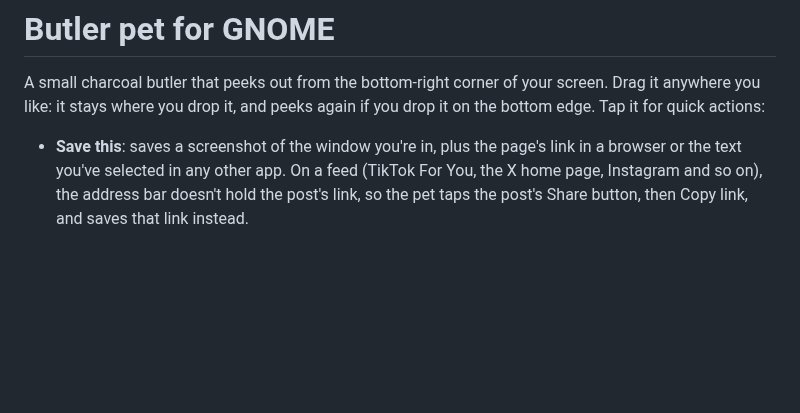
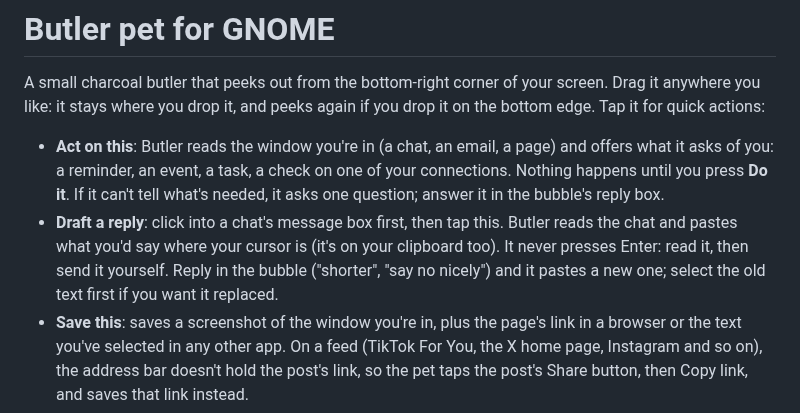
Before and after one commit to Anasabubakar/Butler-2.0, a Markdown page: desktop/gnome/README.md, the part around the change. Rendered like a GitHub page; blank space fills up the shorter version.

Commit message:
Explain Act on this and Draft a reply in the laptop pet's guide

```diff
--- a/desktop/gnome/README.md
+++ b/desktop/gnome/README.md
@@ -2,6 +2,8 @@
 
 A small charcoal butler that peeks out from the bottom-right corner of your screen. Drag it anywhere you like: it stays where you drop it, and peeks again if you drop it on the bottom edge. Tap it for quick actions:
 
+- **Act on this**: Butler reads the window you're in (a chat, an email, a page) and offers what it asks of you: a reminder, an event, a task, a check on one of your connections. Nothing happens until you press **Do it**. If it can't tell what's needed, it asks one question; answer it in the bubble's reply box.
+- **Draft a reply**: click into a chat's message box first, then tap this. Butler reads the chat and pastes what you'd say where your cursor is (it's on your clipboard too). It never presses Enter: read it, then send it yourself. Reply in the bubble ("shorter", "say no nicely") and it pastes a new one; select the old text first if you want it replaced.
 - **Save this**: saves a screenshot of the window you're in, plus the page's link in a browser or the text you've selected in any other app. On a feed (TikTok For You, the X home page, Instagram and so on), the address bar doesn't hold the post's link, so the pet taps the post's Share button, then Copy link, and saves that link instead.
 - **Copy this**: copies what you've selected.
 - **Analyze this** and **Solve this**: Butler looks at the window and explains it, or solves the problem on it. The answer shows beside the pet (tap it to close) and is copied so you can paste it.
```
